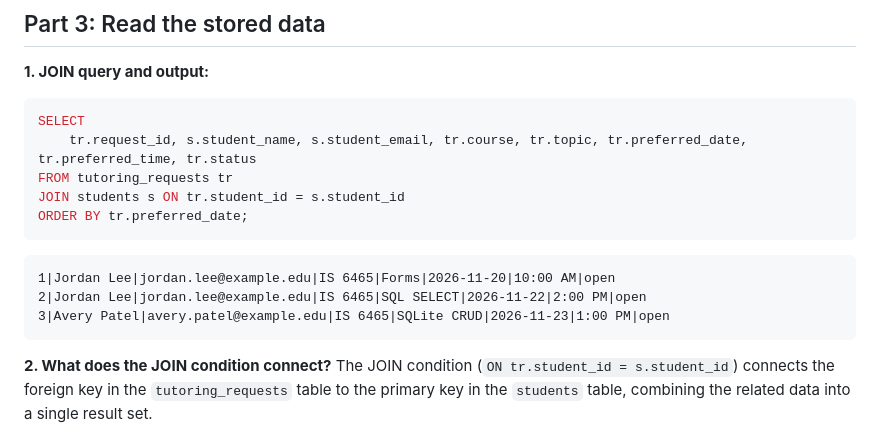
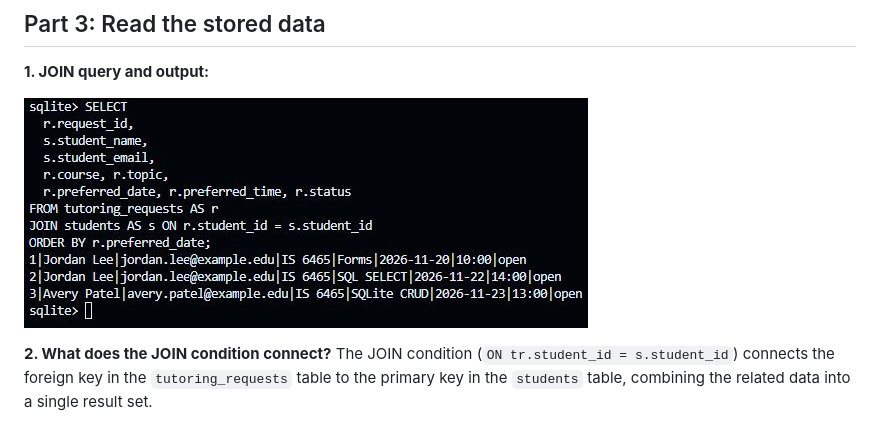
Before and after one commit to hemi1961/IS6465-BH, a Markdown page: lab5/lab5-notes.md, the part around the change. Rendered like a GitHub page; pictures changed too: lab5/Part3.0.JPG (added).

Commit message:
Part3 done

````diff
--- a/lab5/lab5-notes.md
+++ b/lab5/lab5-notes.md
@@ -29,18 +29,8 @@ Because the database uses a relational model with a foreign key, Jordan only nee
 
 ## Part 3: Read the stored data
 **1. JOIN query and output:**
-```sql
-SELECT
-    tr.request_id, s.student_name, s.student_email, tr.course, tr.topic, tr.preferred_date, tr.preferred_time, tr.status
-FROM tutoring_requests tr
-JOIN students s ON tr.student_id = s.student_id
-ORDER BY tr.preferred_date;
-```
-```text
-1|Jordan Lee|jordan.lee@example.edu|IS 6465|Forms|2026-11-20|10:00 AM|open
-2|Jordan Lee|jordan.lee@example.edu|IS 6465|SQL SELECT|2026-11-22|2:00 PM|open
-3|Avery Patel|avery.patel@example.edu|IS 6465|SQLite CRUD|2026-11-23|1:00 PM|open
-```
+
+![JOIN query and output](./Part3.0.JPG)
 
 **2. What does the JOIN condition connect?**
 The JOIN condition (`ON tr.student_id = s.student_id`) connects the foreign key in the `tutoring_requests` table to the primary key in the `students` table, combining the related data into a single result set.
````
Also changed, not shown: 1 other file.
